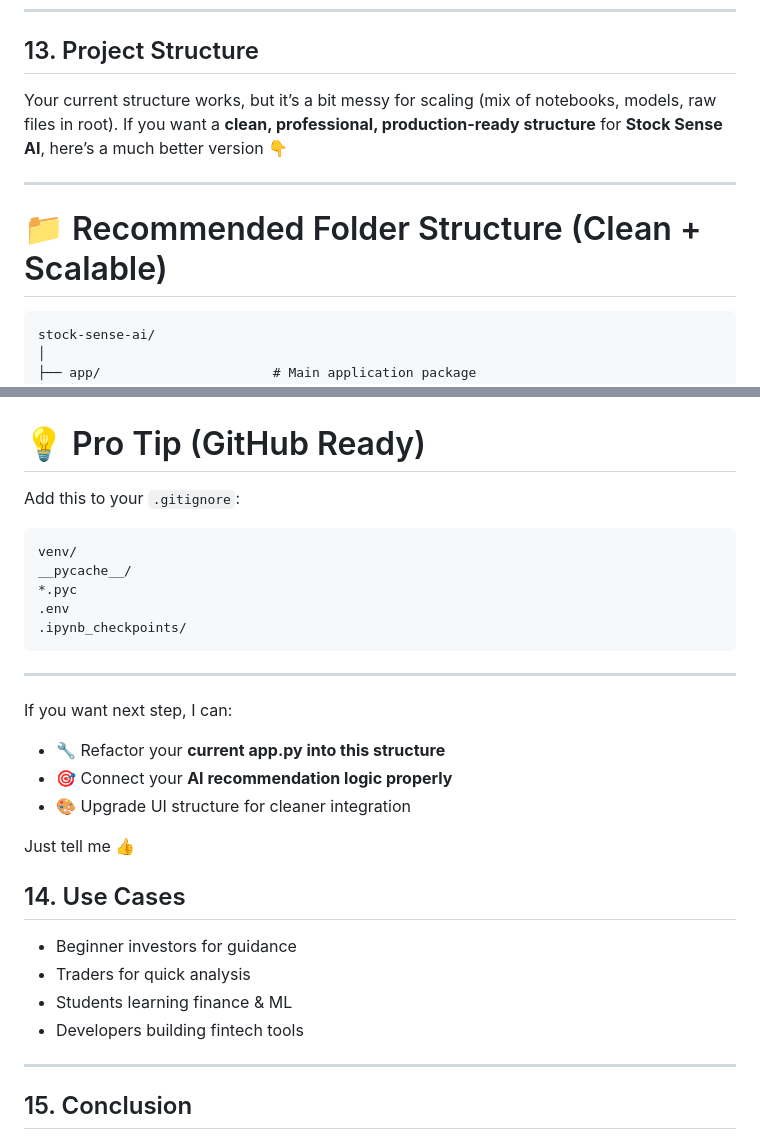
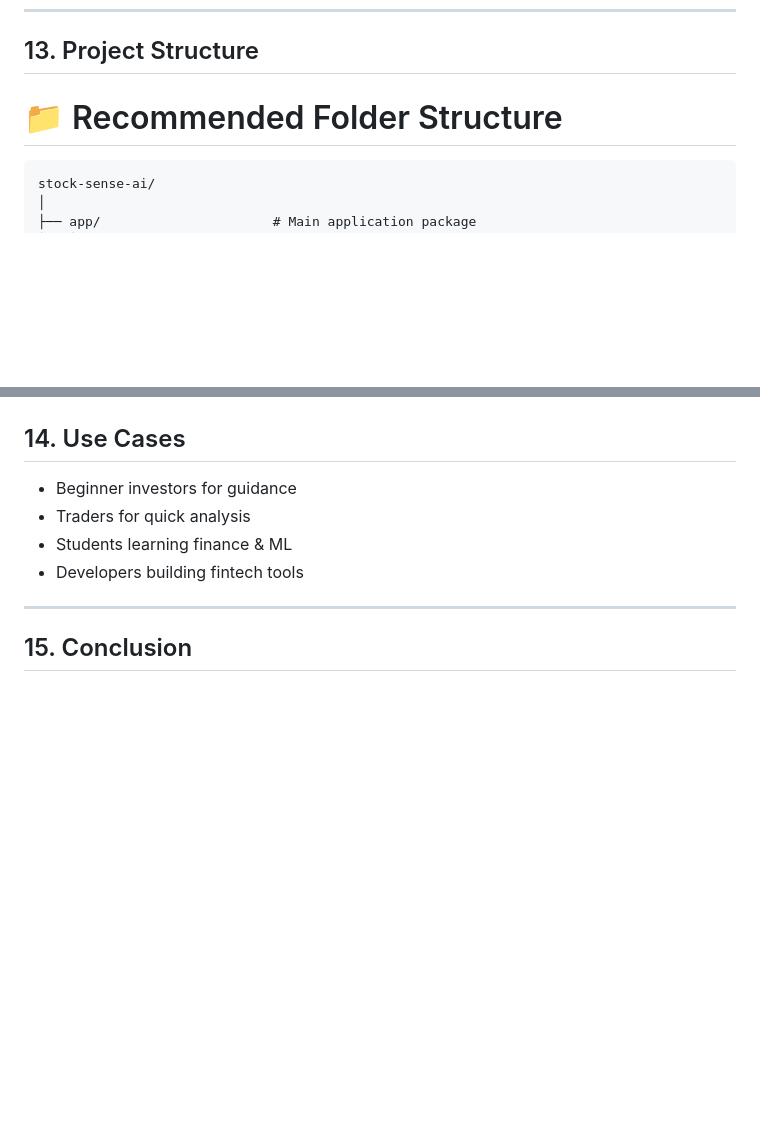
Before and after one commit to AnayG312005/StockSense-AI-Stock-Predictor, a Markdown page: README.md, 2 parts joined by grey strips. Drawn GitHub-style; blank space fills up the shorter version.

````diff
--- a/README.md
+++ b/README.md
@@ -277,11 +277,7 @@ http://127.0.0.1:5000/
 
 ## 13. Project Structure
 
-Your current structure works, but it’s a bit messy for scaling (mix of notebooks, models, raw files in root). If you want a **clean, professional, production-ready structure** for **Stock Sense AI**, here’s a much better version 👇
-
----
-
-# 📁 Recommended Folder Structure (Clean + Scalable)
+# 📁 Recommended Folder Structure
 
 ```
 stock-sense-ai/
@@ -424,24 +331,3 @@ app.py (everything inside)
-# 💡 Pro Tip (GitHub Ready)
-
-Add this to your `.gitignore`:
-
-```
-venv/
-__pycache__/
-*.pyc
-.env
-.ipynb_checkpoints/
-```
-
----
-
-If you want next step, I can:
-
-* 🔧 Refactor your **current app.py into this structure**
-* 🎯 Connect your **AI recommendation logic properly**
-* 🎨 Upgrade UI structure for cleaner integration
-
-Just tell me 👍
 
 ## 14. Use Cases
 
````
Also changed, not shown: other parts of README.md (+0 -89 lines).
